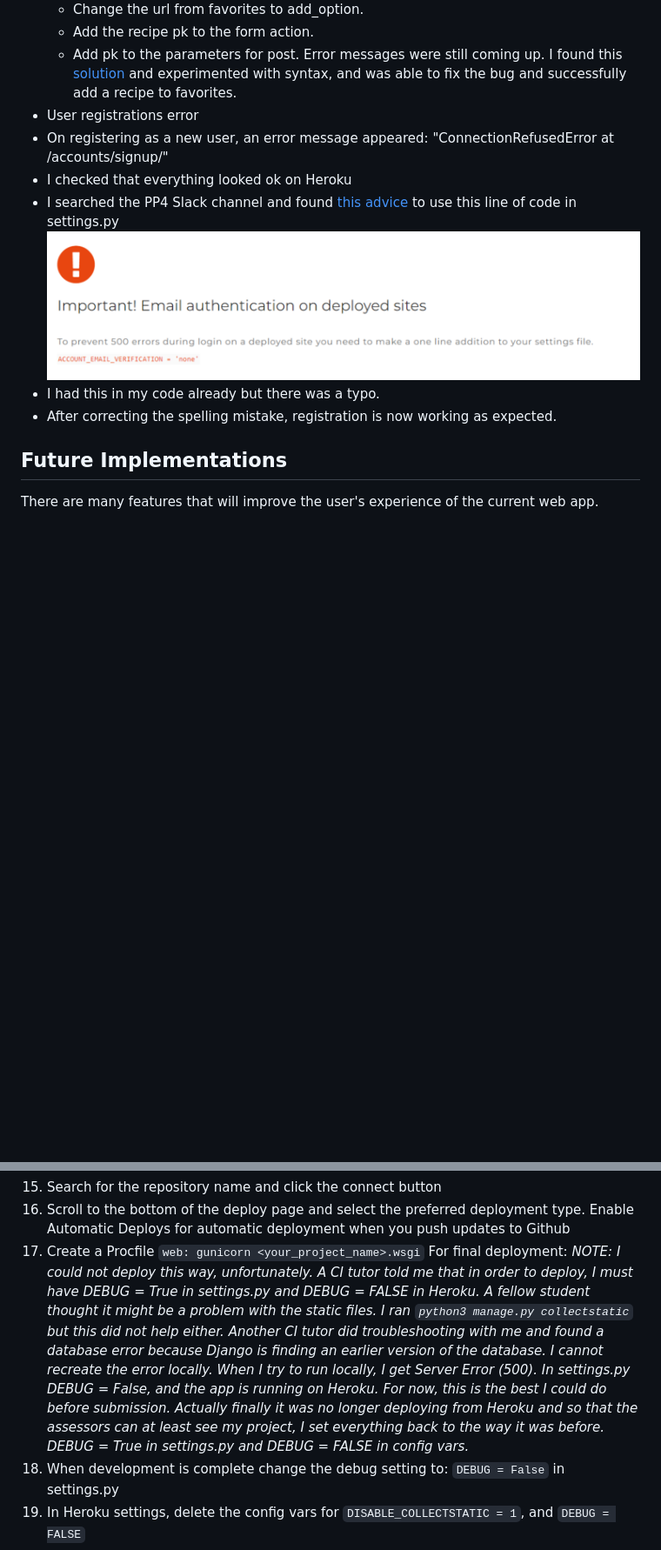
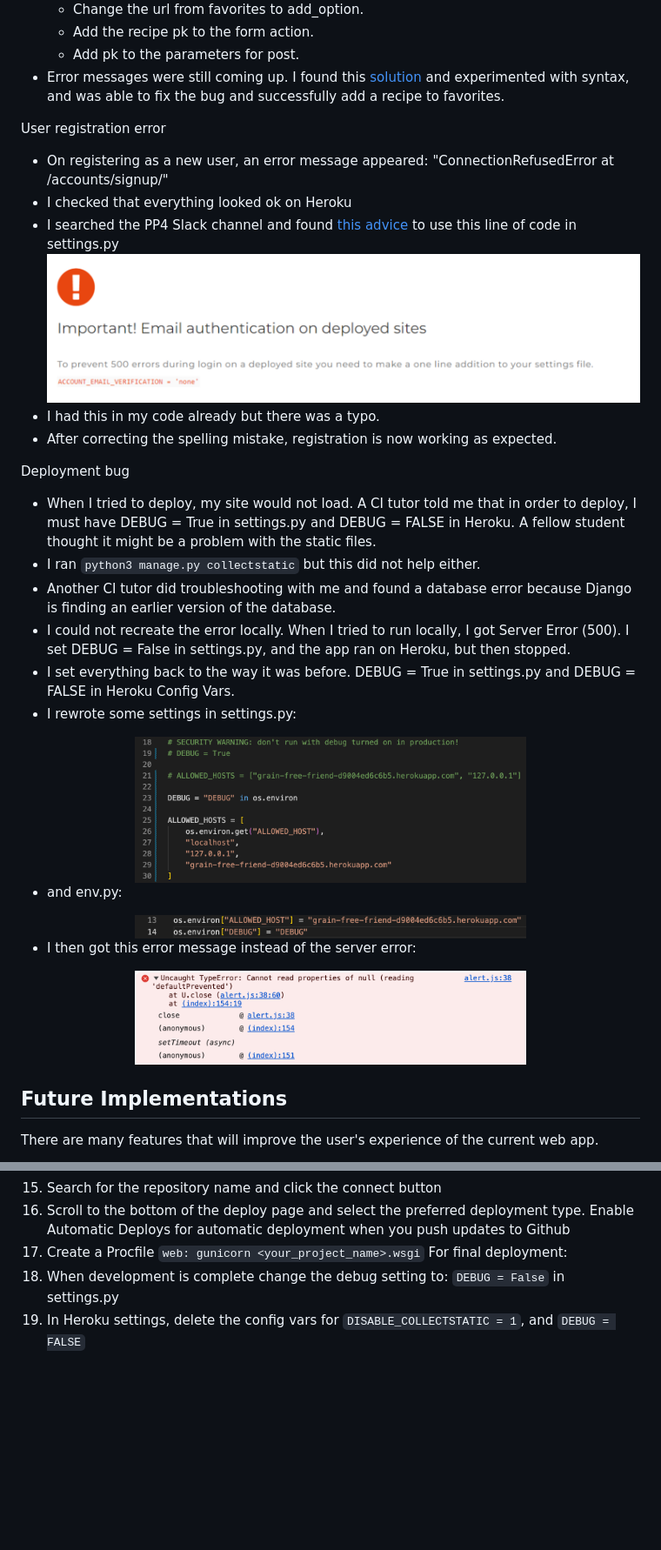
Before and after one commit to emilyrosenberg/grain-free-friend, a Markdown page: README.md, 2 parts joined by grey strips. Shown at 87% size. Drawn GitHub-style; pictures changed too: static/images/readme-images/deployment-bug1.png (added), static/images/readme-images/deployment-bug2.png (added), static/images/readme-images/deployment-bug3.png (added); blank space fills up the shorter version.

Commit message:
Change DEBUG settings and update bug fix in readme

```diff
--- a/README.md
+++ b/README.md
@@ -216,14 +223,36 @@ I created this site without a profile page, to simplify development. But when I
   - Change the url from favorites to add_option.
   - Add the recipe pk to the form action.
   - Add pk to the parameters for post.
-Error messages were still coming up. I found this [solution](https://docs.djangoproject.com/en/5.0/ref/models/instances/) and experimented with syntax, and was able to fix the bug and successfully add a recipe to favorites.
-- User registrations error
- - On registering as a new user, an error message appeared: "ConnectionRefusedError at /accounts/signup/"
- - I checked that everything looked ok on Heroku
- - I searched the PP4 Slack channel and found [this advice](https://code-institute-room.slack.com/archives/C7EJUQT2N/p1649343681449299?thread_ts=1649342508.908129&cid=C7EJUQT2N) to use this line of code in settings.py
- ![Email authentification setting](staticfiles/images/readme-images/bug-fix.png)
- - I had this in my code already but there was a typo.
- - After correcting the spelling mistake, registration is now working as expected.
+- Error messages were still coming up. I found this [solution](https://docs.djangoproject.com/en/5.0/ref/models/instances/) and experimented with syntax, and was able to fix the bug and successfully add a recipe to favorites.
+
+User registration error
+- On registering as a new user, an error message appeared: "ConnectionRefusedError at /accounts/signup/"
+- I checked that everything looked ok on Heroku
+- I searched the PP4 Slack channel and found [this advice](https://code-institute-room.slack.com/archives/C7EJUQT2N/p1649343681449299?thread_ts=1649342508.908129&cid=C7EJUQT2N) to use this line of code in settings.py
+![Email authentification setting](staticfiles/images/readme-images/bug-fix.png)
+- I had this in my code already but there was a typo.
+- After correcting the spelling mistake, registration is now working as expected.
+
+Deployment bug
+- When I tried to deploy, my site would not load. A CI tutor told me that in order to deploy, I must have DEBUG = True in settings.py and DEBUG = FALSE in Heroku. A fellow student thought it might be a problem with the static files.
+- I ran `python3 manage.py collectstatic` but this did not help either.
+- Another CI tutor did troubleshooting with me and found a database error because Django is finding an earlier version of the database.
+- I could not recreate the error locally. When I tried to run locally, I got Server Error (500). I set DEBUG = False in settings.py, and the app ran on Heroku, but then stopped.
+- I set everything back to the way it was before. DEBUG = True in settings.py and DEBUG = FALSE in Heroku Config Vars.
+- I rewrote some settings in settings.py:
+<div align="center">
+  <img src="static/images/readme-images/deployment-bug1.png" alt="" width="450">
+</div>
+
+- and env.py:
+<div align="center">
+  <img src="static/images/readme-images/deployment-bug2.png" alt="" width="450">
+</div>
+
+- I then got this error message instead of the server error:
+<div align="center">
+  <img src="static/images/readme-images/deployment-bug3.png" alt="" width="450">
+</div>
 
 ## Future Implementations
 There are many features that will improve the user's experience of the current web app.
@@ -323,7 +352,6 @@ This site was deployed by completing the following steps:
 16. Scroll to the bottom of the deploy page and select the preferred deployment type. Enable Automatic Deploys for automatic deployment when you push updates to Github
 17. Create a Procfile `web: gunicorn <your_project_name>.wsgi`
 For final deployment:
-_NOTE: I could not deploy this way, unfortunately. A CI tutor told me that in order to deploy, I must have DEBUG = True in settings.py and DEBUG = FALSE in Heroku. A fellow student thought it might be a problem with the static files. I ran `python3 manage.py collectstatic` but this did not help either. Another CI tutor did troubleshooting with me and found a database error because Django is finding an earlier version of the database. I cannot recreate the error locally. When I try to run locally, I get Server Error (500). In settings.py DEBUG = False, and the app is running on Heroku. For now, this is the best I could do before submission. Actually finally it was no longer deploying from Heroku and so that the assessors can at least see my project, I set everything back to the way it was before. DEBUG = True in settings.py and DEBUG = FALSE in config vars._
 18. When development is complete change the debug setting to: `DEBUG = False` in settings.py
 19. In Heroku settings, delete the config vars for `DISABLE_COLLECTSTATIC = 1`, and `DEBUG = FALSE`
 
```
Also changed, not shown: other parts of README.md (+15 -8 lines), 1 other file.
